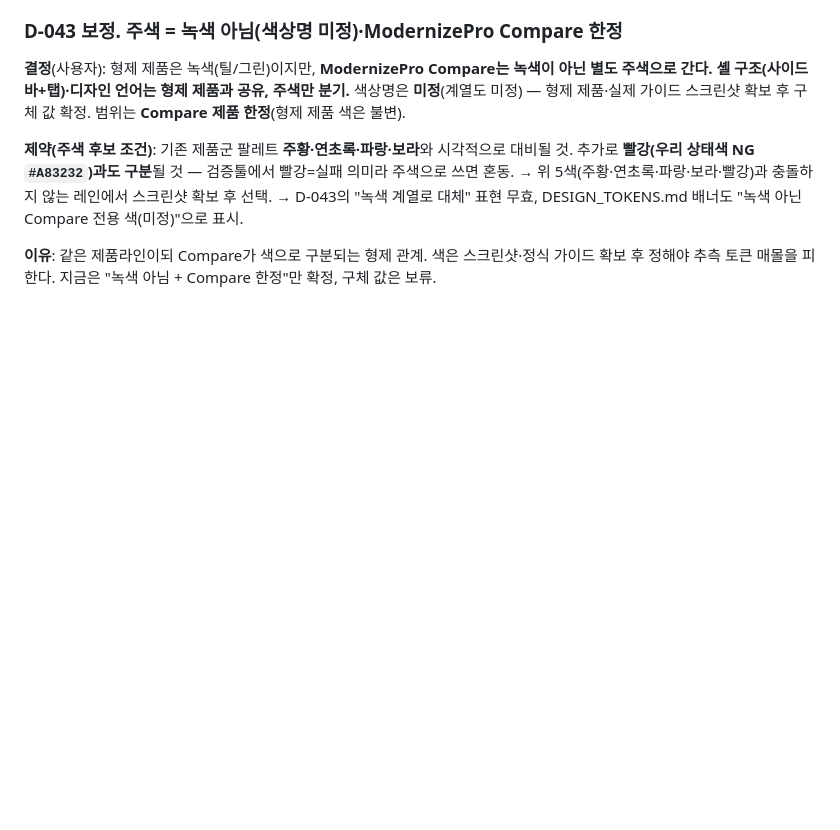
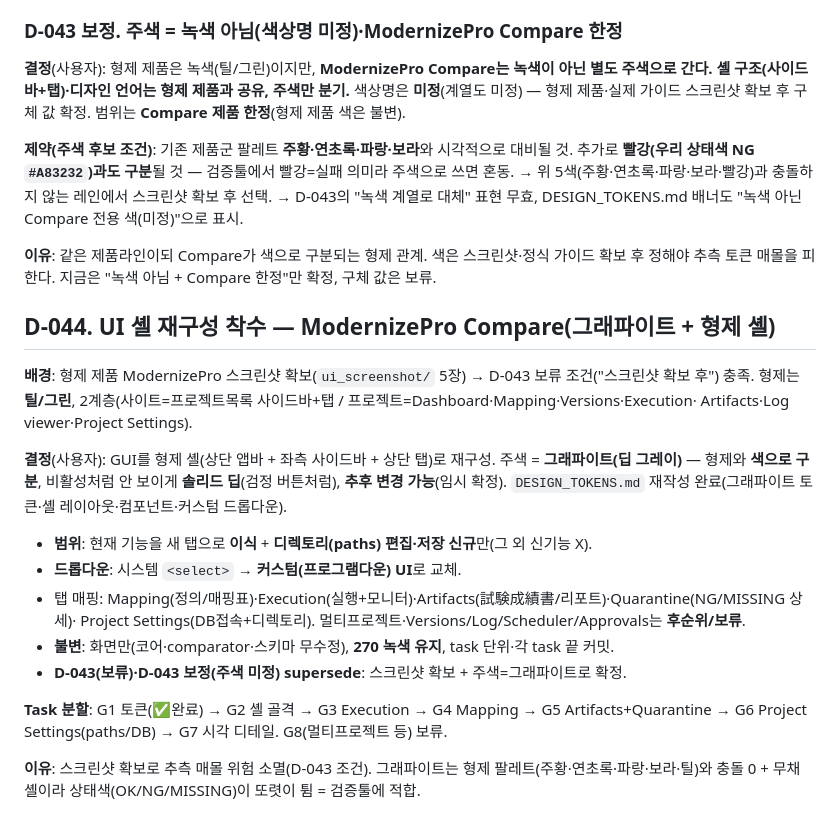
Before and after one commit to kyh0815/DataComparator, a Markdown page: docs/DECISIONS.md, the part around the change. Drawn GitHub-style; blank space fills up the shorter version.

```diff
--- a/docs/DECISIONS.md
+++ b/docs/DECISIONS.md
@@ -750,3 +750,25 @@ Log viewer / Project Settings)]** 구조와 **녹색(틸/그린) 디자인**을
 
 **이유**: 같은 제품라인이되 Compare가 색으로 구분되는 형제 관계. 색은 스크린샷·정식 가이드 확보 후
 정해야 추측 토큰 매몰을 피한다. 지금은 "녹색 아님 + Compare 한정"만 확정, 구체 값은 보류.
+
+## D-044. UI 셸 재구성 착수 — ModernizePro Compare(그래파이트 + 형제 셸)
+
+**배경**: 형제 제품 ModernizePro 스크린샷 확보(`ui_screenshot/` 5장) → D-043 보류 조건("스크린샷 확보 후") 충족.
+형제는 **틸/그린**, 2계층(사이트=프로젝트목록 사이드바+탭 / 프로젝트=Dashboard·Mapping·Versions·Execution·
+Artifacts·Log viewer·Project Settings).
+
+**결정**(사용자): GUI를 형제 셸(상단 앱바 + 좌측 사이드바 + 상단 탭)로 재구성. 주색 = **그래파이트(딥 그레이)** —
+형제와 **색으로 구분**, 비활성처럼 안 보이게 **솔리드 딥**(검정 버튼처럼), **추후 변경 가능**(임시 확정).
+`DESIGN_TOKENS.md` 재작성 완료(그래파이트 토큰·셸 레이아웃·컴포넌트·커스텀 드롭다운).
+- **범위**: 현재 기능을 새 탭으로 **이식** + **디렉토리(paths) 편집·저장 신규**만(그 외 신기능 X).
+- **드롭다운**: 시스템 `<select>` → **커스텀(프로그램다운) UI**로 교체.
+- 탭 매핑: Mapping(정의/매핑표)·Execution(실행+모니터)·Artifacts(試験成績書/리포트)·Quarantine(NG/MISSING 상세)·
+  Project Settings(DB접속+디렉토리). 멀티프로젝트·Versions/Log/Scheduler/Approvals는 **후순위/보류**.
+- **불변**: 화면만(코어·comparator·스키마 무수정), **270 녹색 유지**, task 단위·각 task 끝 커밋.
+- **D-043(보류)·D-043 보정(주색 미정) supersede**: 스크린샷 확보 + 주색=그래파이트로 확정.
+
+**Task 분할**: G1 토큰(✅완료) → G2 셸 골격 → G3 Execution → G4 Mapping → G5 Artifacts+Quarantine →
+G6 Project Settings(paths/DB) → G7 시각 디테일. G8(멀티프로젝트 등) 보류.
+
+**이유**: 스크린샷 확보로 추측 매몰 위험 소멸(D-043 조건). 그래파이트는 형제 팔레트(주황·연초록·파랑·보라·틸)와
+충돌 0 + 무채 셸이라 상태색(OK/NG/MISSING)이 또렷이 튐 = 검증툴에 적합.
```
Also changed, not shown: docs/DESIGN_TOKENS.md (+64 -47 lines).
